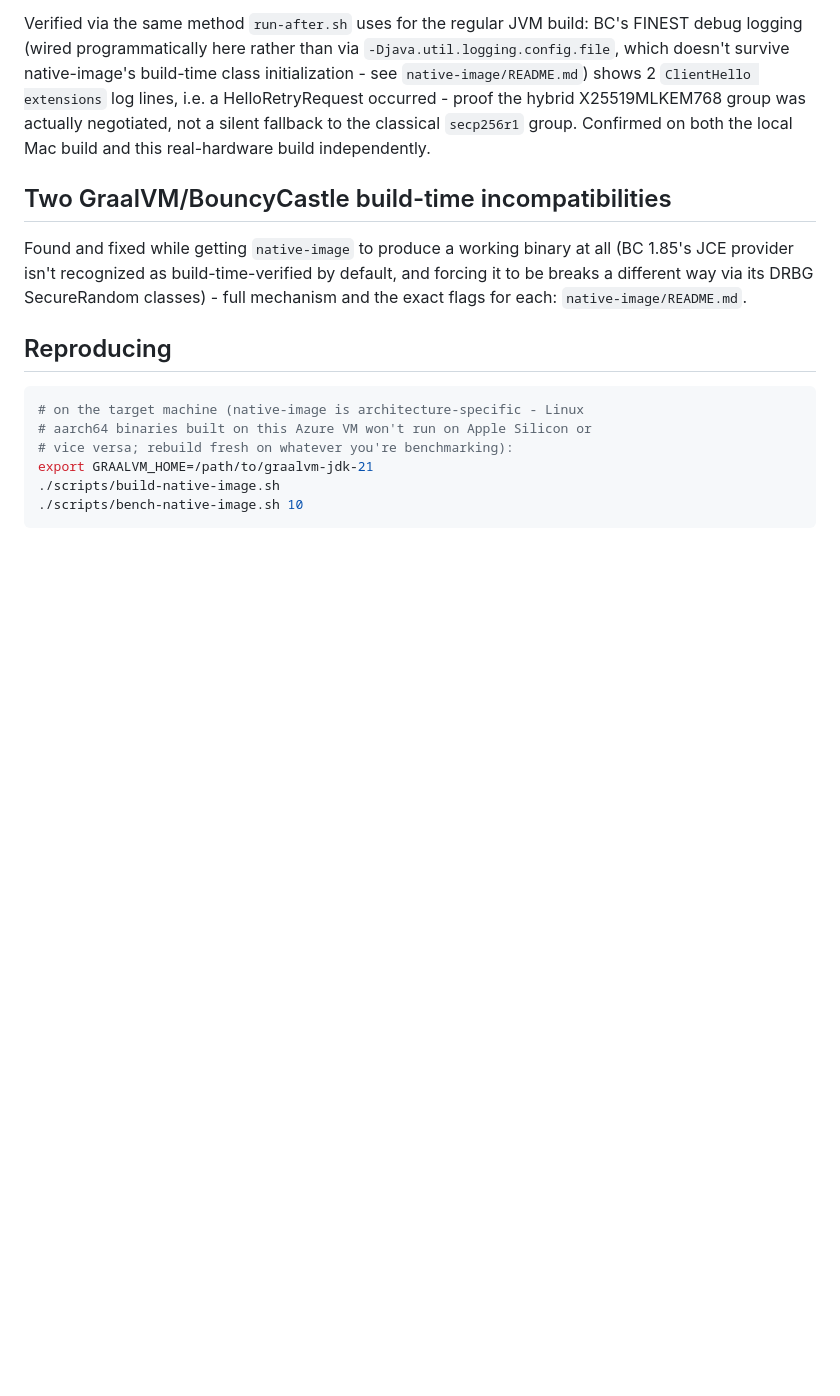
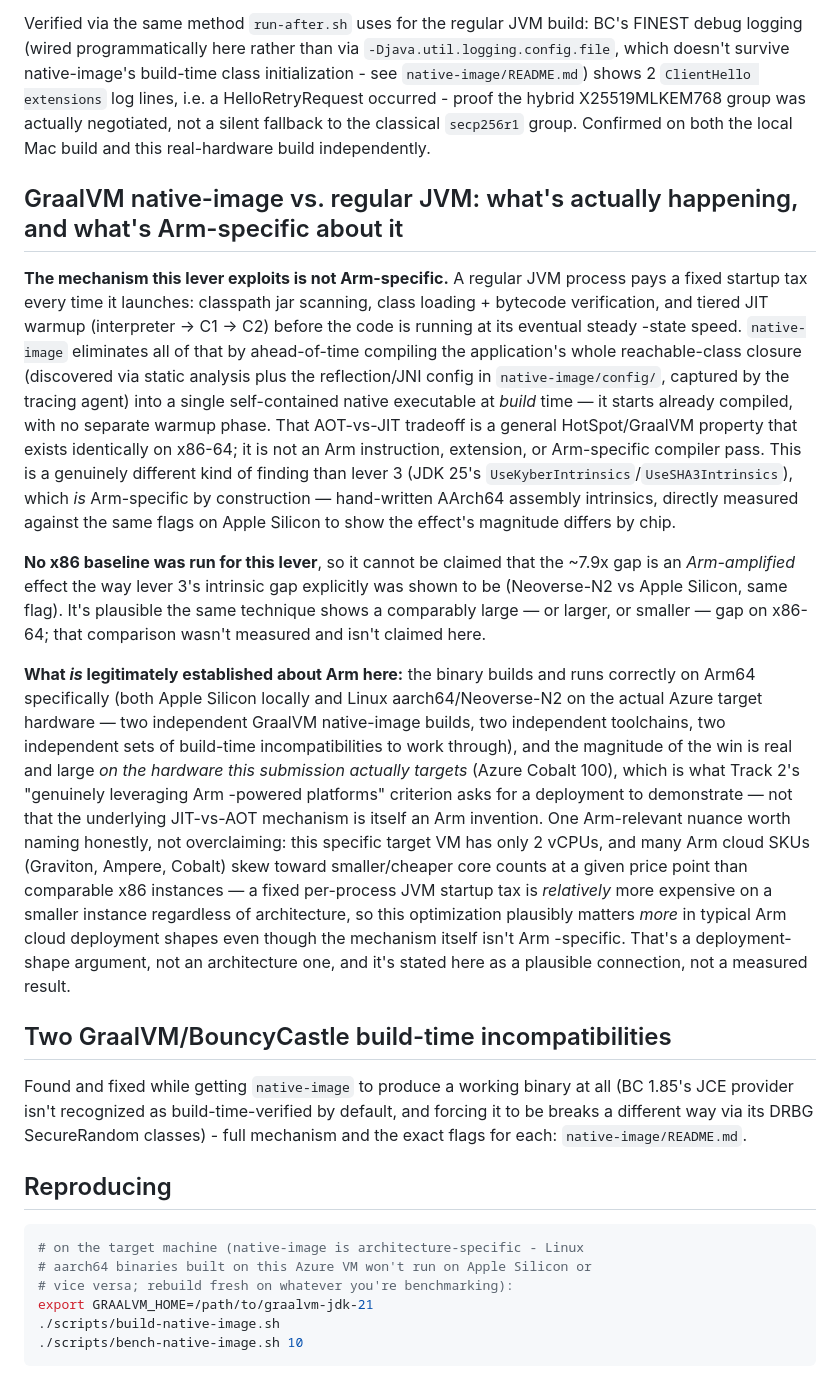
Before and after one commit to yuanhawk/latticejack, a Markdown page: benchmarks/graalvm-native-image/README.md, the part around the change. GitHub-like rendering; blank space fills up the shorter version.

Commit message:
Clarify GraalVM native-image (B2 lever 4) is not an Arm-specific mechanism
The AOT-vs-JIT tradeoff native-image exploits (no classpath scanning, no
bytecode verification, no tiered-JIT warmup per process launch) is a
general HotSpot/GraalVM property that exists identically on x86-64 - unlike
lever 3's hand-written AArch64 intrinsics, which were directly measured
against Apple Silicon to show the effect is architecture-dependent by
construction. No x86 baseline was run for lever 4, so the ~7.9x gap can't
be claimed as Arm-amplified the same way. What's actually established:
native-image builds and runs correctly on Arm64 (two independent
toolchains/incompatibility sets worked through), and the win is real and
large on the hardware this submission targets - which is what matters for
the deployment, even without a claim about the underlying mechanism being
an Arm invention.

```diff
--- a/benchmarks/graalvm-native-image/README.md
+++ b/benchmarks/graalvm-native-image/README.md
@@ -65,6 +65,51 @@ proof the hybrid X25519MLKEM768 group was actually negotiated, not a silent
 fallback to the classical `secp256r1` group. Confirmed on both the local Mac
 build and this real-hardware build independently.
 
+## GraalVM native-image vs. regular JVM: what's actually happening, and what's Arm-specific about it
+
+**The mechanism this lever exploits is not Arm-specific.** A regular JVM
+process pays a fixed startup tax every time it launches: classpath jar
+scanning, class loading + bytecode verification, and tiered JIT warmup
+(interpreter → C1 → C2) before the code is running at its eventual steady
+-state speed. `native-image` eliminates all of that by ahead-of-time
+compiling the application's whole reachable-class closure (discovered via
+static analysis plus the reflection/JNI config in `native-image/config/`,
+captured by the tracing agent) into a single self-contained native
+executable at *build* time — it starts already compiled, with no separate
+warmup phase. That AOT-vs-JIT tradeoff is a general HotSpot/GraalVM property
+that exists identically on x86-64; it is not an Arm instruction, extension,
+or Arm-specific compiler pass. This is a genuinely different kind of finding
+than lever 3 (JDK 25's `UseKyberIntrinsics`/`UseSHA3Intrinsics`), which
+*is* Arm-specific by construction — hand-written AArch64 assembly intrinsics,
+directly measured against the same flags on Apple Silicon to show the
+effect's magnitude differs by chip.
+
+**No x86 baseline was run for this lever**, so it cannot be claimed that the
+~7.9x gap is an *Arm-amplified* effect the way lever 3's intrinsic gap
+explicitly was shown to be (Neoverse-N2 vs Apple Silicon, same flag). It's
+plausible the same technique shows a comparably large — or larger, or
+smaller — gap on x86-64; that comparison wasn't measured and isn't claimed
+here.
+
+**What *is* legitimately established about Arm here:** the binary builds and
+runs correctly on Arm64 specifically (both Apple Silicon locally and Linux
+aarch64/Neoverse-N2 on the actual Azure target hardware — two independent
+GraalVM native-image builds, two independent toolchains, two independent
+sets of build-time incompatibilities to work through), and the magnitude of
+the win is real and large *on the hardware this submission actually targets*
+(Azure Cobalt 100), which is what Track 2's "genuinely leveraging Arm
+-powered platforms" criterion asks for a deployment to demonstrate — not
+that the underlying JIT-vs-AOT mechanism is itself an Arm invention. One
+Arm-relevant nuance worth naming honestly, not overclaiming: this specific
+target VM has only 2 vCPUs, and many Arm cloud SKUs (Graviton, Ampere,
+Cobalt) skew toward smaller/cheaper core counts at a given price point than
+comparable x86 instances — a fixed per-process JVM startup tax is
+*relatively* more expensive on a smaller instance regardless of
+architecture, so this optimization plausibly matters *more* in typical
+Arm cloud deployment shapes even though the mechanism itself isn't Arm
+-specific. That's a deployment-shape argument, not an architecture one, and
+it's stated here as a plausible connection, not a measured result.
+
 ## Two GraalVM/BouncyCastle build-time incompatibilities
 
 Found and fixed while getting `native-image` to produce a working binary at
```
Also changed, not shown: README.md (+1 -1 lines), WRITEUP.md (+23 -1 lines).
